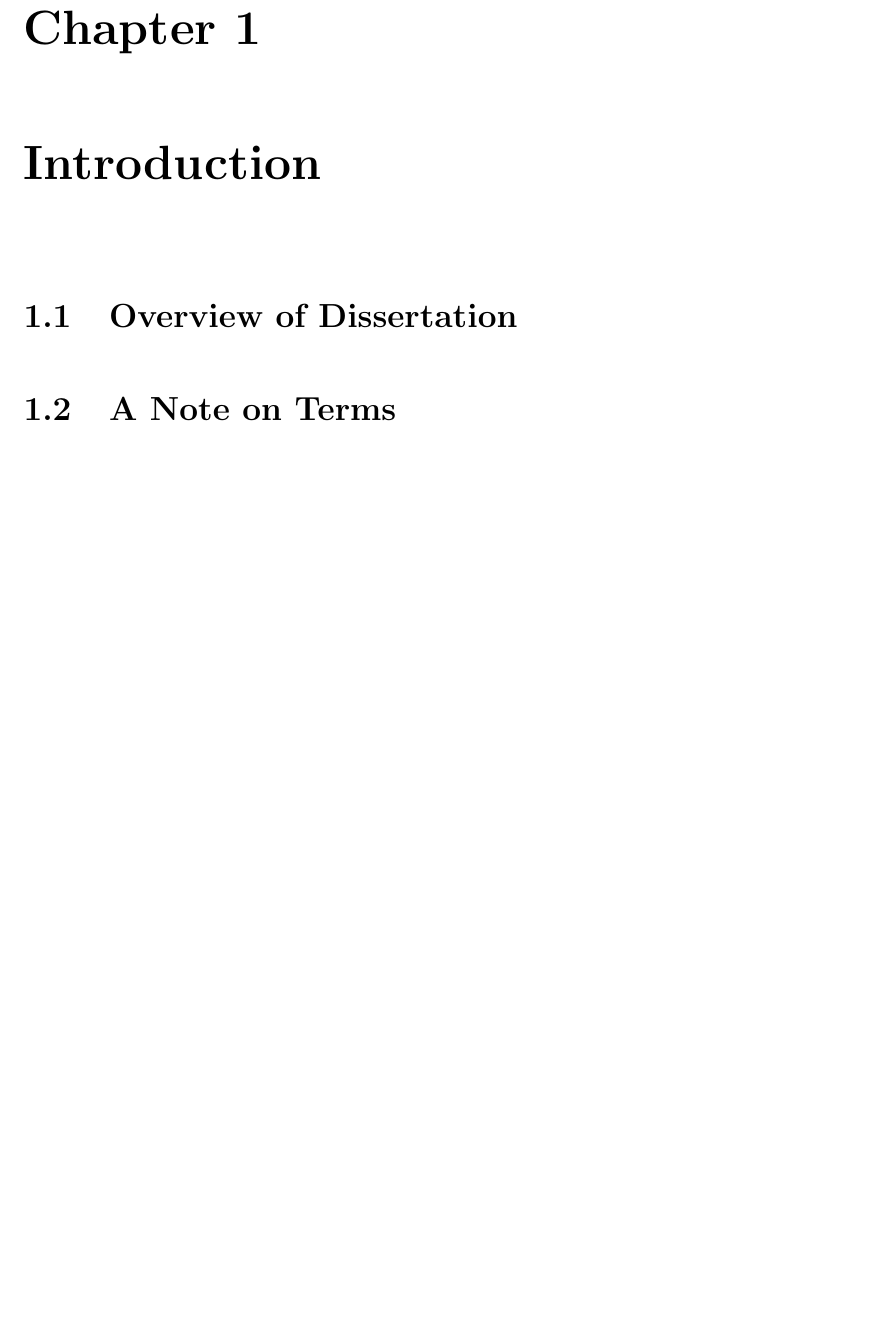
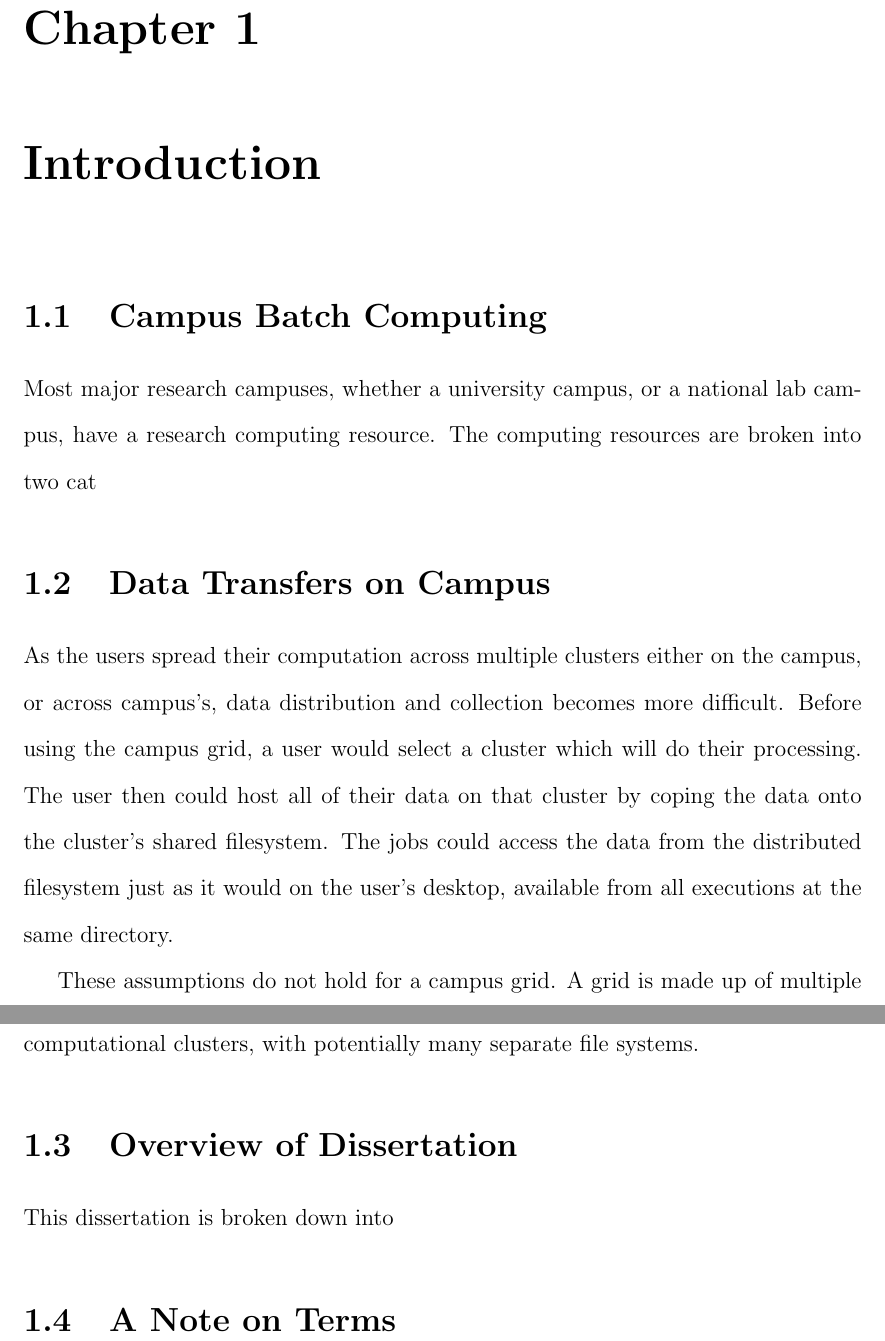
Before and after one commit to djw8605/Dissertation, a LaTeX thesis (DerekWeitzelDissertation.tex, which reads Introduction.tex): part of page 7 of 28 before the commit and two parts of pages 7 and 8 of 29 after it, the two joined at a grey line, cut so that both start at the same text, the shorter picture padded with empty space. Compiled offline with pdfLaTeX.

Commit message:
Adding much to the introduction

```diff
--- a/Introduction.tex
+++ b/Introduction.tex
@@ -1,7 +1,22 @@
 \chapter{Introduction}
+
+\section{Campus Batch Computing}
+
+Most major research campuses, whether a university campus, or a national lab campus, have a research computing resource.  The computing resources are broken into two cat
+
+
+
+\section{Data Transfers on Campus}
+
+As the users spread their computation across multiple clusters either on the campus, or across campus's, data distribution and collection becomes more difficult.  Before using the campus grid, a user would select a cluster which will do their processing.  The user then could host all of their data on that cluster by coping the data onto the cluster's shared filesystem.  The jobs could access the data from the distributed filesystem just as it would on the user's desktop, available from all executions at the same directory.
+
+These assumptions do not hold for a campus grid.  A grid is made up of multiple computational clusters, with potentially many separate file systems.
 
 
 \section{Overview of Dissertation}
 
+This dissertation is broken down into
+
+
 
 \section{A Note on Terms}
```
